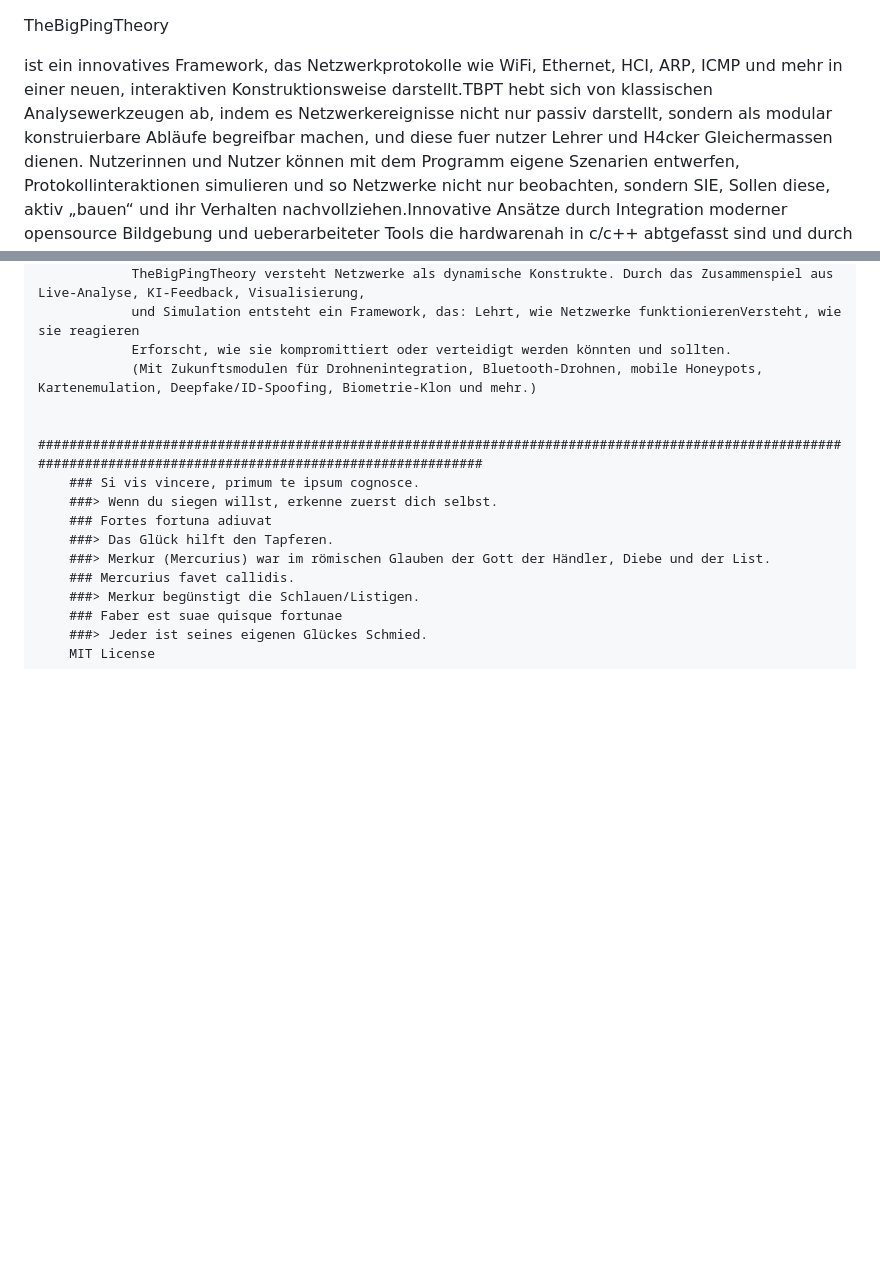
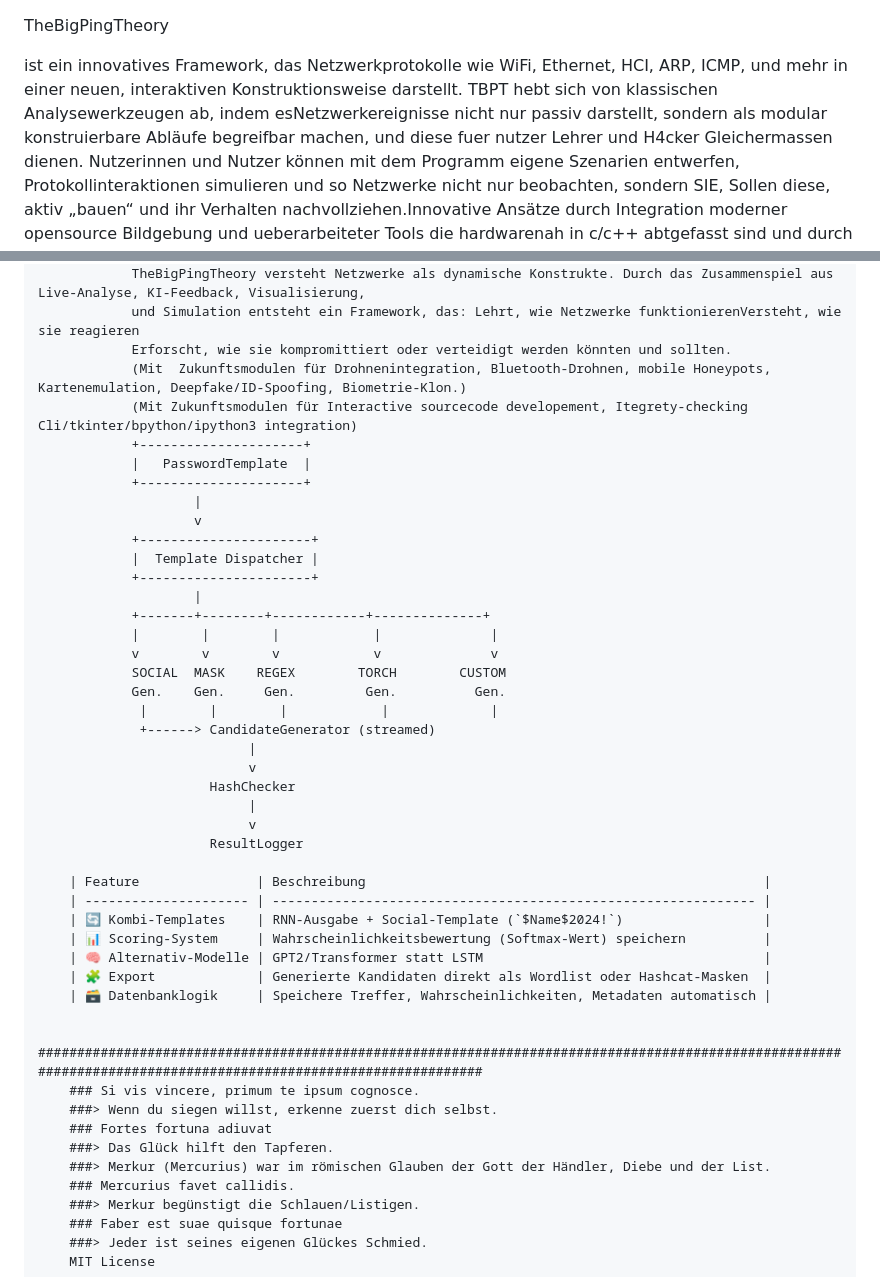
Before and after one commit to M4tth4ck333/TheBigPingTheory, a Markdown page: README.md, 2 parts joined by grey strips. Drawn GitHub-style; blank space fills up the shorter version.

```diff
--- a/README.md
+++ b/README.md
@@ -1,8 +1,9 @@
 TheBigPingTheory
 
-ist ein innovatives Framework, das Netzwerkprotokolle wie WiFi, Ethernet, HCI, ARP, ICMP und mehr in einer
-neuen, interaktiven Konstruktionsweise darstellt.TBPT hebt sich von klassischen Analysewerkzeugen ab, indem es
-Netzwerkereignisse nicht nur passiv darstellt, sondern als modular konstruierbare Abläufe begreifbar machen,
+ist ein innovatives Framework, das Netzwerkprotokolle wie WiFi, Ethernet, HCI, ARP, ICMP,
+und mehr in einer neuen, interaktiven Konstruktionsweise darstellt.
+TBPT hebt sich von klassischen Analysewerkzeugen ab, indem esNetzwerkereignisse nicht nur
+passiv darstellt, sondern als modular konstruierbare Abläufe begreifbar machen,
 und diese fuer nutzer Lehrer und H4cker Gleichermassen dienen. Nutzerinnen und Nutzer können mit dem Programm
 eigene Szenarien entwerfen, Protokollinteraktionen simulieren und so Netzwerke nicht nur beobachten, sondern SIE,
 Sollen diese, aktiv „bauen“ und ihr Verhalten nachvollziehen.Innovative Ansätze durch Integration moderner opensource
@@ -63,7 +64,38 @@ Bildgebung und ueberarbeiteter Tools die hardwarenah in c/c++ abtgefasst sind un
                 TheBigPingTheory versteht Netzwerke als dynamische Konstrukte. Durch das Zusammenspiel aus Live-Analyse, KI-Feedback, Visualisierung,
                 und Simulation entsteht ein Framework, das: Lehrt, wie Netzwerke funktionierenVersteht, wie sie reagieren
                 Erforscht, wie sie kompromittiert oder verteidigt werden könnten und sollten.
-                (Mit Zukunftsmodulen für Drohnenintegration, Bluetooth-Drohnen, mobile Honeypots, Kartenemulation, Deepfake/ID-Spoofing, Biometrie-Klon und mehr.)
+                (Mit  Zukunftsmodulen für Drohnenintegration, Bluetooth-Drohnen, mobile Honeypots, Kartenemulation, Deepfake/ID-Spoofing, Biometrie-Klon.)
+                (Mit Zukunftsmodulen für Interactive sourcecode developement, Itegrety-checking Cli/tkinter/bpython/ipython3 integration)
+                +---------------------+
+                |   PasswordTemplate  |
+                +---------------------+
+                        |
+                        v
+                +----------------------+
+                |  Template Dispatcher |
+                +----------------------+
+                        |
+                +-------+--------+------------+--------------+
+                |        |        |            |              |
+                v        v        v            v              v
+                SOCIAL  MASK    REGEX        TORCH        CUSTOM
+                Gen.    Gen.     Gen.         Gen.          Gen.
+                 |        |        |            |             |
+                 +------> CandidateGenerator (streamed)
+                               |
+                               v
+                          HashChecker
+                               |
+                               v
+                          ResultLogger
+
+        | Feature               | Beschreibung                                                   |
+        | --------------------- | -------------------------------------------------------------- |
+        | 🔄 Kombi-Templates    | RNN-Ausgabe + Social-Template (`$Name$2024!`)                  |
+        | 📊 Scoring-System     | Wahrscheinlichkeitsbewertung (Softmax-Wert) speichern          |
+        | 🧠 Alternativ-Modelle | GPT2/Transformer statt LSTM                                    |
+        | 🧩 Export             | Generierte Kandidaten direkt als Wordlist oder Hashcat-Masken  |
+        | 🗃 Datenbanklogik     | Speichere Treffer, Wahrscheinlichkeiten, Metadaten automatisch |
 
         ################################################################################################################################################################
         ### Si vis vincere, primum te ipsum cognosce.
```
